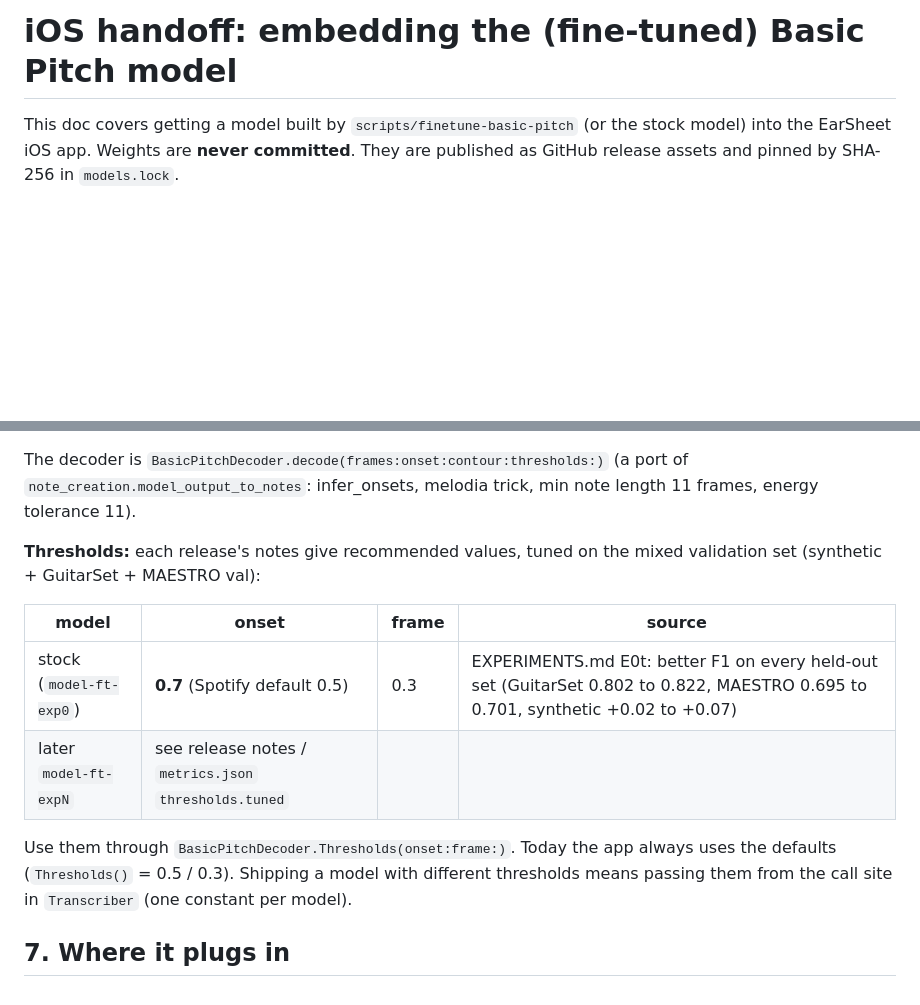
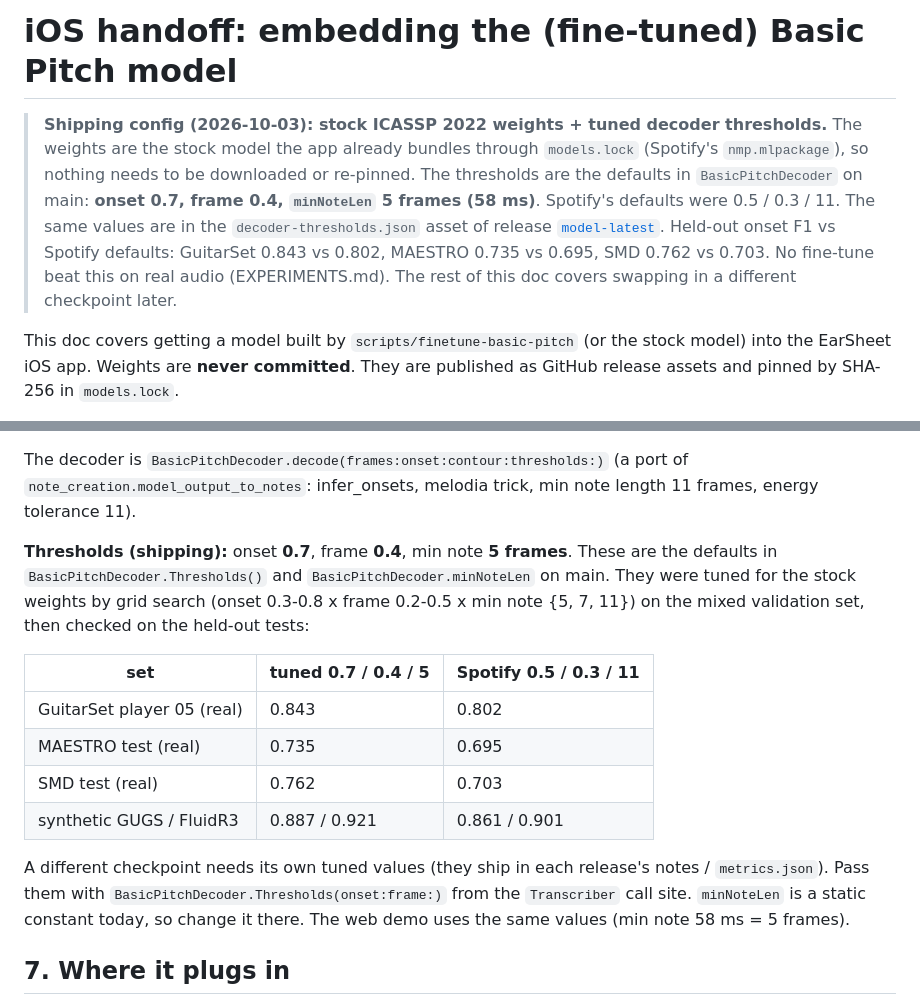
Before and after one commit to yishengjiang99/earsheet, a Markdown page: docs/finetune/IOS_MODEL_HANDOFF.md, 2 parts joined by grey strips. GitHub-like rendering; blank space fills up the shorter version.

Commit message:
docs: FINETUNE_HANDOFF.md (methodology, all experiments, shipping config, ranked strategies, next plan); IOS_MODEL_HANDOFF: stock + tuned thresholds is the shipping config

```diff
--- a/docs/finetune/IOS_MODEL_HANDOFF.md
+++ b/docs/finetune/IOS_MODEL_HANDOFF.md
@@ -1,4 +1,15 @@
 # iOS handoff: embedding the (fine-tuned) Basic Pitch model
+
+> **Shipping config (2026-10-03): stock ICASSP 2022 weights + tuned decoder thresholds.**
+> The weights are the stock model the app already bundles through `models.lock`
+> (Spotify's `nmp.mlpackage`), so nothing needs to be downloaded or re-pinned.
+> The thresholds are the defaults in `BasicPitchDecoder` on main:
+> **onset 0.7, frame 0.4, `minNoteLen` 5 frames (58 ms)**. Spotify's defaults were 0.5 / 0.3 / 11.
+> The same values are in the `decoder-thresholds.json` asset of release
+> [`model-latest`](https://github.com/yishengjiang99/earsheet/releases/tag/model-latest).
+> Held-out onset F1 vs Spotify defaults: GuitarSet 0.843 vs 0.802, MAESTRO 0.735 vs 0.695,
+> SMD 0.762 vs 0.703. No fine-tune beat this on real audio (EXPERIMENTS.md). The rest of
+> this doc covers swapping in a different checkpoint later.
 
 This doc covers getting a model built by `scripts/finetune-basic-pitch` (or the stock
 model) into the EarSheet iOS app. Weights are **never committed**. They are published as
@@ -108,18 +119,22 @@ The decoder is `BasicPitchDecoder.decode(frames:onset:contour:thresholds:)` (a p
 `note_creation.model_output_to_notes`: infer_onsets, melodia trick, min note length 11
 frames, energy tolerance 11).
 
-**Thresholds:** each release's notes give recommended values, tuned on the mixed
-validation set (synthetic + GuitarSet + MAESTRO val):
+**Thresholds (shipping):** onset **0.7**, frame **0.4**, min note **5 frames**. These are the
+defaults in `BasicPitchDecoder.Thresholds()` and `BasicPitchDecoder.minNoteLen` on main.
+They were tuned for the stock weights by grid search (onset 0.3-0.8 x frame 0.2-0.5 x
+min note {5, 7, 11}) on the mixed validation set, then checked on the held-out tests:
 
-| model | onset | frame | source |
-|---|---|---|---|
-| stock (`model-ft-exp0`) | **0.7** (Spotify default 0.5) | 0.3 | EXPERIMENTS.md E0t: better F1 on every held-out set (GuitarSet 0.802 to 0.822, MAESTRO 0.695 to 0.701, synthetic +0.02 to +0.07) |
-| later `model-ft-expN` | see release notes / `metrics.json` `thresholds.tuned` | | |
+| set | tuned 0.7 / 0.4 / 5 | Spotify 0.5 / 0.3 / 11 |
+|---|---|---|
+| GuitarSet player 05 (real) | 0.843 | 0.802 |
+| MAESTRO test (real) | 0.735 | 0.695 |
+| SMD test (real) | 0.762 | 0.703 |
+| synthetic GUGS / FluidR3 | 0.887 / 0.921 | 0.861 / 0.901 |
 
-Use them through `BasicPitchDecoder.Thresholds(onset:frame:)`. Today the app always
-uses the defaults (`Thresholds()` = 0.5 / 0.3). Shipping a model with different
-thresholds means passing them from the call site in `Transcriber` (one constant per
-model).
+A different checkpoint needs its own tuned values (they ship in each release's notes /
+`metrics.json`). Pass them with `BasicPitchDecoder.Thresholds(onset:frame:)` from the
+`Transcriber` call site. `minNoteLen` is a static constant today, so change it there.
+The web demo uses the same values (min note 58 ms = 5 frames).
 
 ## 7. Where it plugs in
 
```
Also changed, not shown: docs/finetune/FINETUNE_HANDOFF.md (added, +229 -0 lines).
